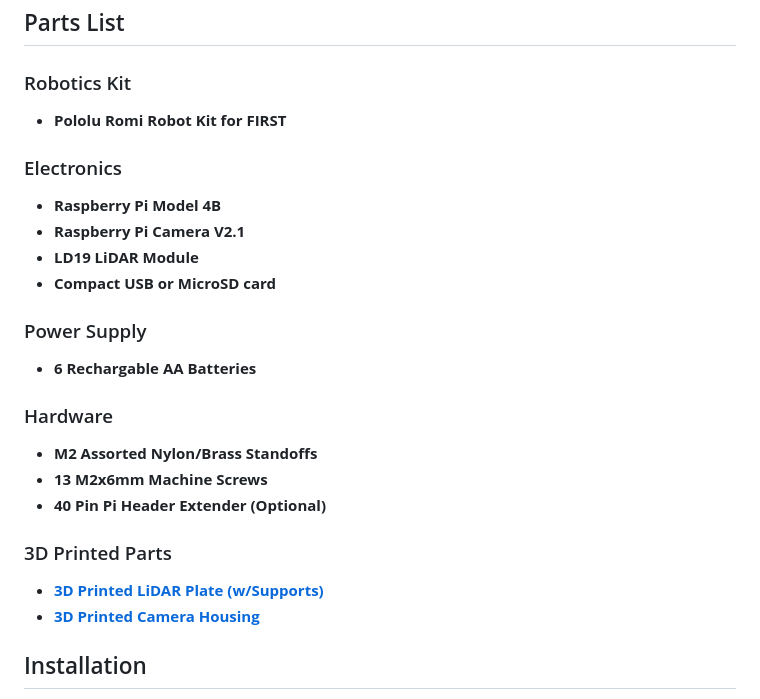
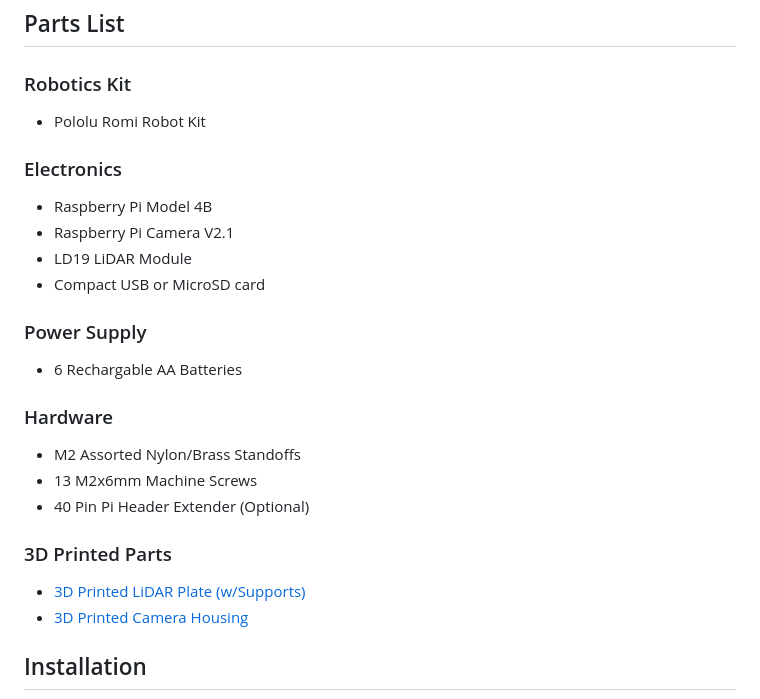
Before and after one commit to charlie51135/robot-sim, a Markdown page: README.md, the part around the change. Drawn GitHub-style.

```diff
--- a/README.md
+++ b/README.md
@@ -23,25 +23,25 @@ This project is a ROS simulation for the Pololu Romi robot. The Romi communicate
 ## Parts List
 
 ### Robotics Kit
-- **Pololu Romi Robot Kit for FIRST**
+- Pololu Romi Robot Kit
 
 ### Electronics
-- **Raspberry Pi Model 4B**
-- **Raspberry Pi Camera V2.1**
-- **LD19 LiDAR Module**
-- **Compact USB or MicroSD card**
+- Raspberry Pi Model 4B
+- Raspberry Pi Camera V2.1
+- LD19 LiDAR Module
+- Compact USB or MicroSD card
 
 ### Power Supply
-- **6 Rechargable AA Batteries**
+- 6 Rechargable AA Batteries
 
 ### Hardware
-- **M2 Assorted Nylon/Brass Standoffs**
-- **13 M2x6mm Machine Screws**
-- **40 Pin Pi Header Extender (Optional)**
+- M2 Assorted Nylon/Brass Standoffs
+- 13 M2x6mm Machine Screws
+- 40 Pin Pi Header Extender (Optional)
 
 ### 3D Printed Parts
-- [**3D Printed LiDAR Plate (w/Supports)**](docs/files/CAD/lidar_mount.stl)
-- [**3D Printed Camera Housing**](https://www.printables.com/de/model/693396/files)
+- [3D Printed LiDAR Plate (w/Supports)](docs/files/CAD/lidar_mount.stl)
+- [3D Printed Camera Housing](https://www.printables.com/de/model/693396/files)
 
 
 
```
